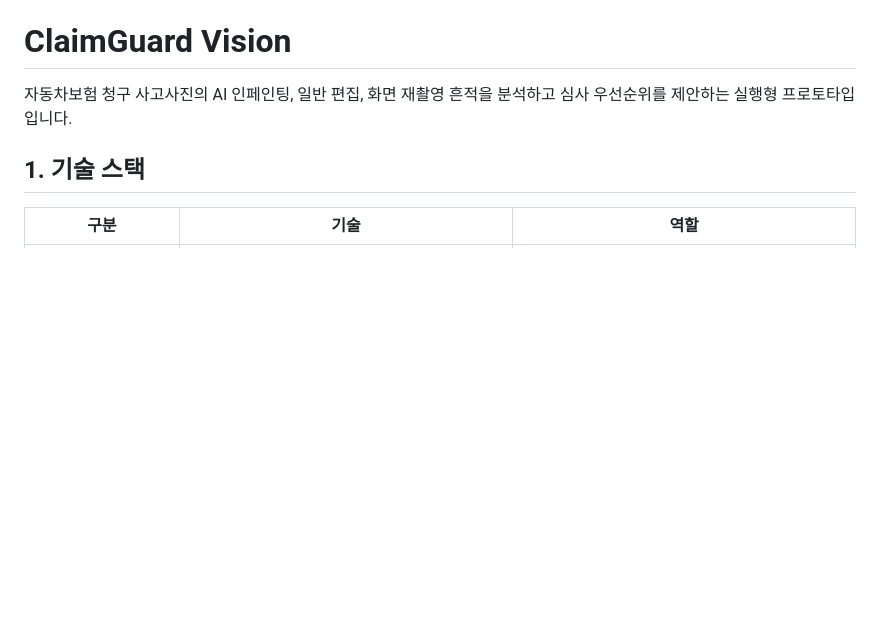
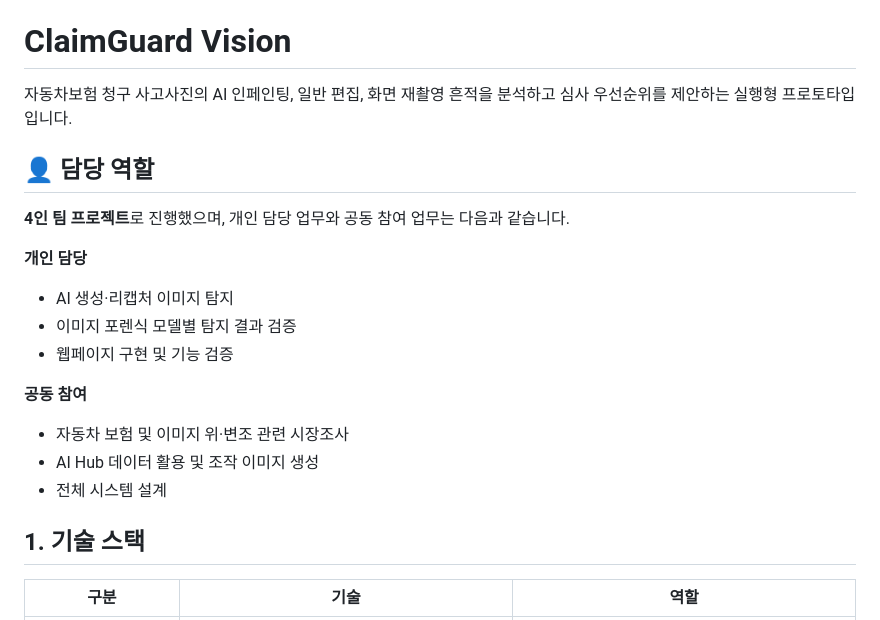
Before and after one commit to hayoung-create/ClaimGuard, a Markdown page: README.md, the part around the change. Rendered like a GitHub page; blank space fills up the shorter version.

Commit message:
docs: 담당 역할 섹션 추가

```diff
--- a/README.md
+++ b/README.md
@@ -1,6 +1,22 @@
 # ClaimGuard Vision
 
 자동차보험 청구 사고사진의 AI 인페인팅, 일반 편집, 화면 재촬영 흔적을 분석하고 심사 우선순위를 제안하는 실행형 프로토타입입니다.
+
+## 👤 담당 역할
+
+**4인 팀 프로젝트**로 진행했으며, 개인 담당 업무와 공동 참여 업무는 다음과 같습니다.
+
+**개인 담당**
+
+- AI 생성·리캡처 이미지 탐지
+- 이미지 포렌식 모델별 탐지 결과 검증
+- 웹페이지 구현 및 기능 검증
+
+**공동 참여**
+
+- 자동차 보험 및 이미지 위·변조 관련 시장조사
+- AI Hub 데이터 활용 및 조작 이미지 생성
+- 전체 시스템 설계
 
 ## 1. 기술 스택
 
```
